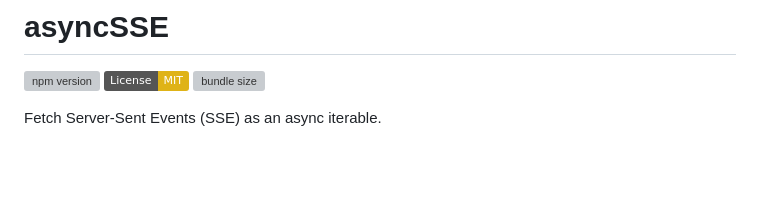
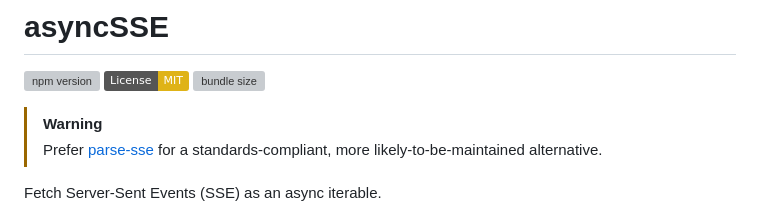
Before and after one commit to sanand0/asyncsse, a Markdown page: README.md, the part around the change. Rendered like a GitHub page; badges without logos; blank space fills up the shorter version; grey boxes are pictures that could not be loaded.

Commit message:
Prefer parse-sse over this package

```diff
--- a/README.md
+++ b/README.md
@@ -3,6 +3,9 @@
 [![npm version](https://img.shields.io/npm/v/asyncsse.svg)](https://www.npmjs.com/package/asyncsse)
 [![License: MIT](https://img.shields.io/badge/License-MIT-yellow.svg)](https://opensource.org/licenses/MIT)
 [![bundle size](https://img.shields.io/bundlephobia/minzip/asyncsse)](https://bundlephobia.com/package/asyncsse)
+
+> [!WARNING]
+> Prefer [parse-sse](https://github.com/sindresorhus/parse-sse) for a standards-compliant, more likely-to-be-maintained alternative.
 
 Fetch Server-Sent Events (SSE) as an async iterable.
 
```
